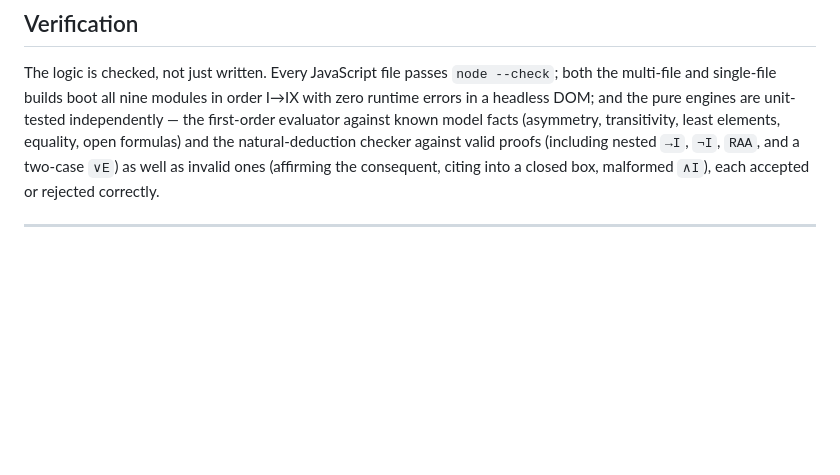
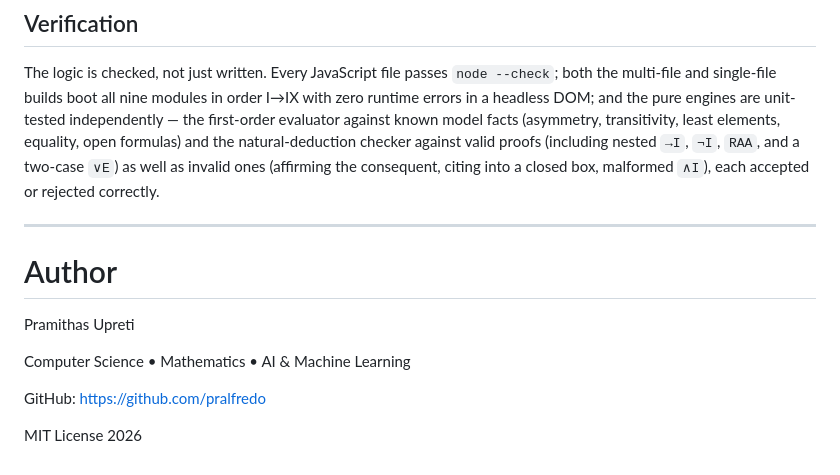
Before and after one commit to pralfredo/logic-visualizer, a Markdown page: README.md, the part around the change. Rendered like a GitHub page; blank space fills up the shorter version.

Commit message:
Add author section to README
Added author information and GitHub link to README.

```diff
--- a/README.md
+++ b/README.md
@@ -225,3 +225,13 @@ and a two-case `∨E`) as well as invalid ones (affirming the consequent, citing
 a closed box, malformed `∧I`), each accepted or rejected correctly.
 
 ---
+
+# Author
+
+Pramithas Upreti
+
+Computer Science • Mathematics • AI & Machine Learning
+
+GitHub: https://github.com/pralfredo
+
+MIT License 2026
```
